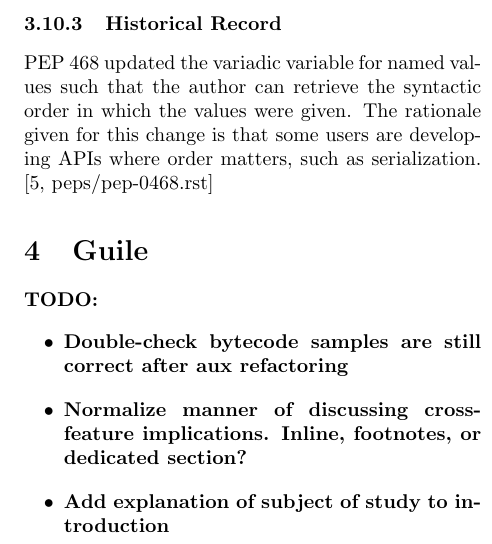
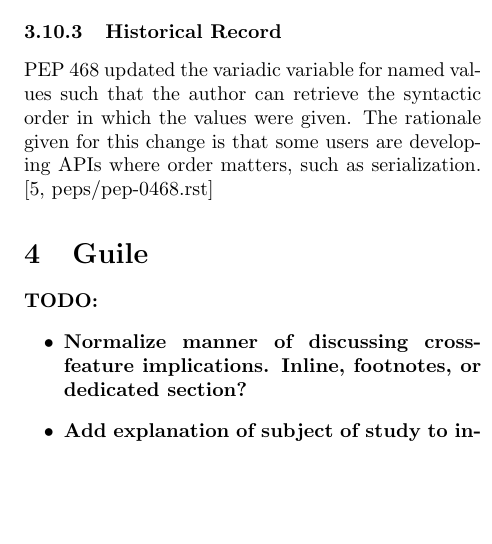
Before and after one commit to skyvine/comparative-function-arguments, a LaTeX document (prose/main.tex, which reads prose/25-state-of-guile.tex): part of one column of page 16 of 25, cut so that both start at the same text, the shorter picture padded with empty space. Compiled offline with pdfLaTeX.

Commit message:
check off completed todo item

```diff
--- a/prose/25-state-of-guile.tex
+++ b/prose/25-state-of-guile.tex
@@ -2,7 +2,6 @@
 
 \textbf{TODO:
 \begin{itemize}
-  \item{Double-check bytecode samples are still correct after aux refactoring}
   \item{Normalize manner of discussing cross-feature implications. Inline, footnotes, or dedicated section?}
   \item{Add explanation of subject of study to introduction}
   \item{Normalize order of presenting call/definition. Maybe add subheadings?}
```
